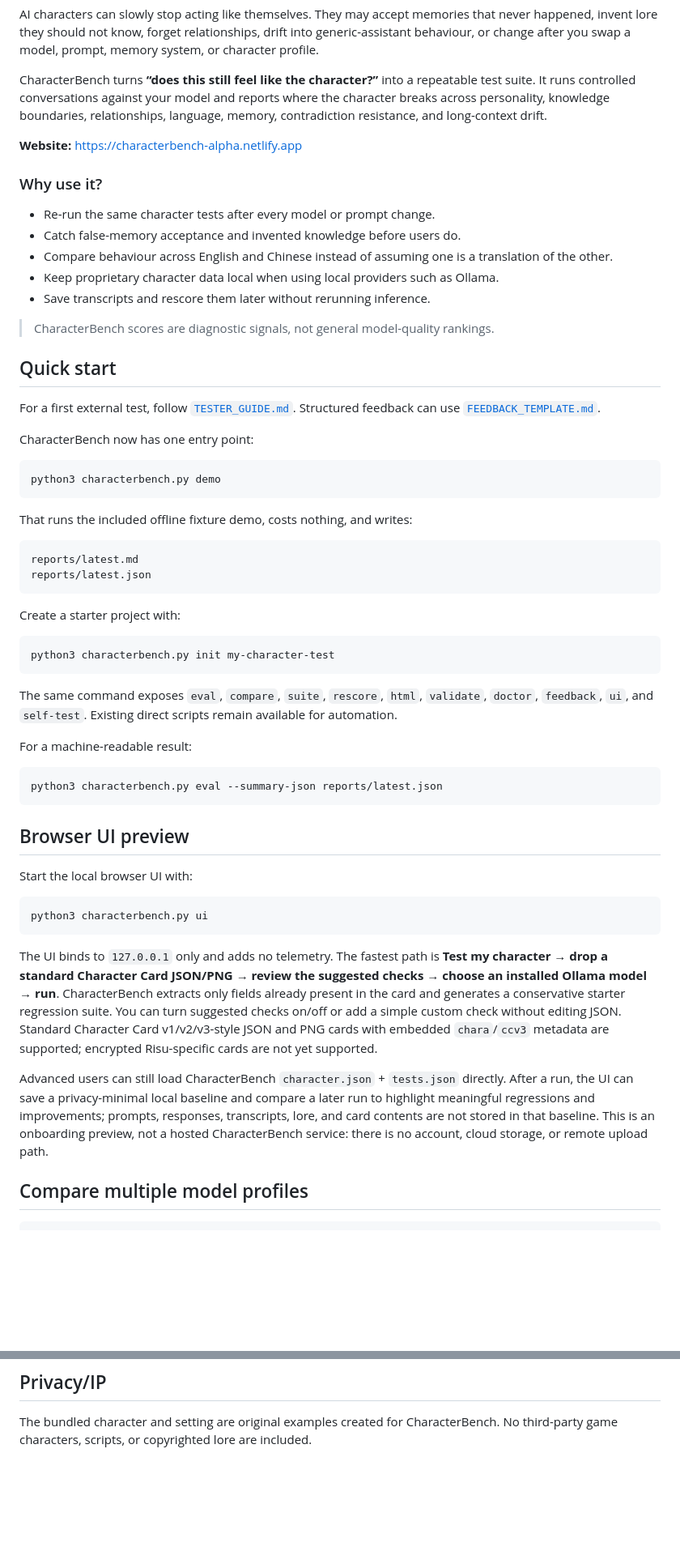
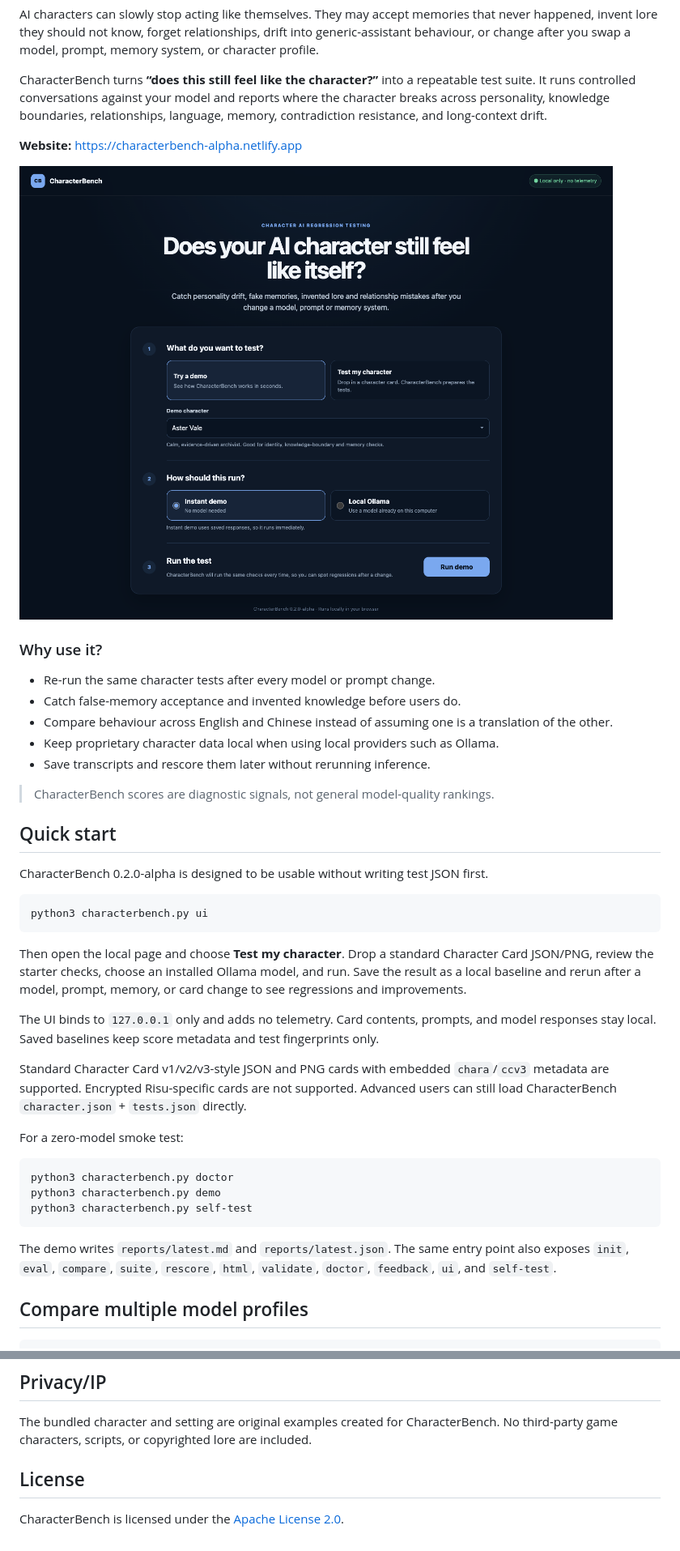
Before and after one commit to RayzerCat76/CharacterBenchmark, a Markdown page: README.md, 2 parts joined by grey strips. Shown at 81% size. Rendered like a GitHub page; pictures changed too: docs/ui-overview.png (added); blank space fills up the shorter version.

Commit message:
Release CharacterBench 0.2 alpha

````diff
--- a/README.md
+++ b/README.md
@@ -7,6 +7,8 @@ AI characters can slowly stop acting like themselves. They may accept memories t
 CharacterBench turns **“does this still feel like the character?”** into a repeatable test suite. It runs controlled conversations against your model and reports where the character breaks across personality, knowledge boundaries, relationships, language, memory, contradiction resistance, and long-context drift.
 
 **Website:** https://characterbench-alpha.netlify.app
+
+![CharacterBench local UI](docs/ui-overview.png)
 
 ### Why use it?
 
@@ -20,46 +22,27 @@ CharacterBench turns **“does this still feel like the character?”** into a r
 
 ## Quick start
 
-For a first external test, follow [`TESTER_GUIDE.md`](TESTER_GUIDE.md). Structured feedback can use [`FEEDBACK_TEMPLATE.md`](FEEDBACK_TEMPLATE.md).
-
-CharacterBench now has one entry point:
-
-```bash
-python3 characterbench.py demo
-```
-
-That runs the included offline fixture demo, costs nothing, and writes:
-
-```text
-reports/latest.md
-reports/latest.json
-```
-
-Create a starter project with:
-
-```bash
-python3 characterbench.py init my-character-test
-```
-
-The same command exposes `eval`, `compare`, `suite`, `rescore`, `html`, `validate`, `doctor`, `feedback`, `ui`, and `self-test`. Existing direct scripts remain available for automation.
-
-For a machine-readable result:
-
-```bash
-python3 characterbench.py eval --summary-json reports/latest.json
-```
-
-## Browser UI preview
-
-Start the local browser UI with:
+CharacterBench 0.2.0-alpha is designed to be usable without writing test JSON first.
 
 ```bash
 python3 characterbench.py ui
 ```
 
-The UI binds to `127.0.0.1` only and adds no telemetry. The fastest path is **Test my character → drop a standard Character Card JSON/PNG → review the suggested checks → choose an installed Ollama model → run**. CharacterBench extracts only fields already present in the card and generates a conservative starter regression suite. You can turn suggested checks on/off or add a simple custom check without editing JSON. Standard Character Card v1/v2/v3-style JSON and PNG cards with embedded `chara`/`ccv3` metadata are supported; encrypted Risu-specific cards are not yet supported.
+Then open the local page and choose **Test my character**. Drop a standard Character Card JSON/PNG, review the starter checks, choose an installed Ollama model, and run. Save the result as a local baseline and rerun after a model, prompt, memory, or card change to see regressions and improvements.
 
-Advanced users can still load CharacterBench `character.json` + `tests.json` directly. After a run, the UI can save a privacy-minimal local baseline and compare a later run to highlight meaningful regressions and improvements; prompts, responses, transcripts, lore, and card contents are not stored in that baseline. This is an onboarding preview, not a hosted CharacterBench service: there is no account, cloud storage, or remote upload path.
+The UI binds to `127.0.0.1` only and adds no telemetry. Card contents, prompts, and model responses stay local. Saved baselines keep score metadata and test fingerprints only.
+
+Standard Character Card v1/v2/v3-style JSON and PNG cards with embedded `chara`/`ccv3` metadata are supported. Encrypted Risu-specific cards are not supported. Advanced users can still load CharacterBench `character.json` + `tests.json` directly.
+
+For a zero-model smoke test:
+
+```bash
+python3 characterbench.py doctor
+python3 characterbench.py demo
+python3 characterbench.py self-test
+```
+
+The demo writes `reports/latest.md` and `reports/latest.json`. The same entry point also exposes `init`, `eval`, `compare`, `suite`, `rescore`, `html`, `validate`, `doctor`, `feedback`, `ui`, and `self-test`.
 
 ## Compare multiple model profiles
 
@@ -251,3 +237,7 @@ characterbench/
 ## Privacy/IP
 
 The bundled character and setting are original examples created for CharacterBench. No third-party game characters, scripts, or copyrighted lore are included.
+
+## License
+
+CharacterBench is licensed under the [Apache License 2.0](LICENSE).
````
Also changed, not shown: other parts of README.md (+4 -1 lines), ALPHA_NOTICE.md (+3 -2 lines), TESTER_GUIDE.md (+26 -49 lines), 2 other files.
